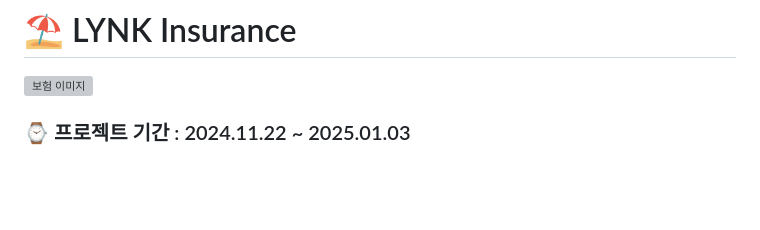
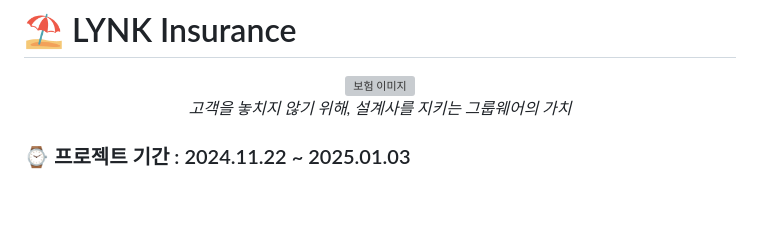
Before and after one commit to rlaskarb/LYNK_LIFE, a Markdown page: README.md, the part around the change printed below. Drawn GitHub-style; grey boxes are pictures that could not be loaded.

```diff
--- a/README.md
+++ b/README.md
@@ -2,5 +4,7 @@
 <img src="https://github.com/user-attachments/assets/90084dab-0f6b-4e53-80ff-6eef8a848f14" alt="보험 이미지" style="width: 100%;" />
-
+  <br/>
+  <em>고객을 놓치지 않기 위해, 설계사를 지키는 그룹웨어의 가치</em>
+</p>
 
 
 
```
Also changed, not shown: other parts of README.md (+2 -0 lines).
